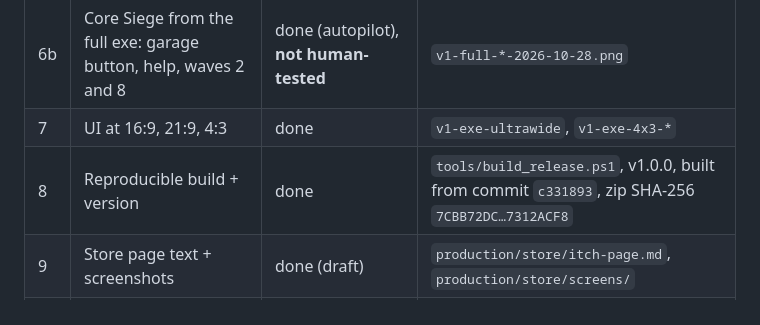
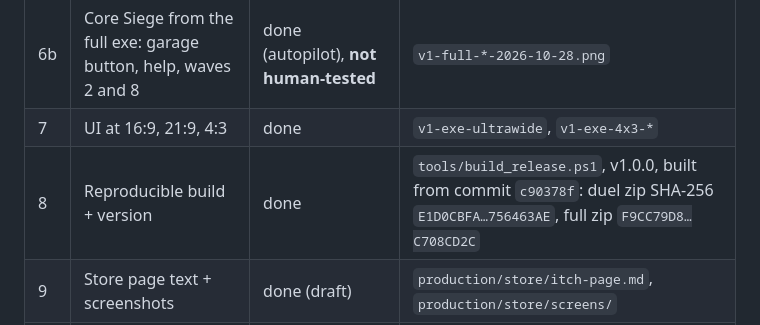
Before and after one commit to Vegm92/mech-duel, a Markdown page: RELEASE.md, the part around the change. Drawn GitHub-style.

Commit message:
docs(release): record both V1 zips built from c90378f
Story: RELEASE.md (Mech Duel V1, full build)

Co-Authored-By: Claude Opus 5.5 <noreply@anthropic.com>

```diff
--- a/RELEASE.md
+++ b/RELEASE.md
@@ -39,7 +39,7 @@ It runs the 11 test suites (duel and siege), exports both builds to `build\MechD
 | 6 | No crashes in tests | done | 11 suites ALL PASSED, 2026-10-28 |
 | 6b | Core Siege from the full exe: garage button, help, waves 2 and 8 | done (autopilot), **not human-tested** | `v1-full-*-2026-10-28.png` |
 | 7 | UI at 16:9, 21:9, 4:3 | done | `v1-exe-ultrawide`, `v1-exe-4x3-*` |
-| 8 | Reproducible build + version | done | `tools/build_release.ps1`, v1.0.0, built from commit `c331893`, zip SHA-256 `7CBB72DC…7312ACF8` |
+| 8 | Reproducible build + version | done | `tools/build_release.ps1`, v1.0.0, built from commit `c90378f`: duel zip SHA-256 `E1D0CBFA…756463AE`, full zip `F9CC79D8…C708CD2C` |
 | 9 | Store page text + screenshots | done (draft) | `production/store/itch-page.md`, `production/store/screens/` |
 | 10 | Licences, secrets | done | `CREDITS.txt`; no keys in repo, no network code |
 | 11 | A human plays 2 full matches from the zip | **open (Victor)** | |
```
